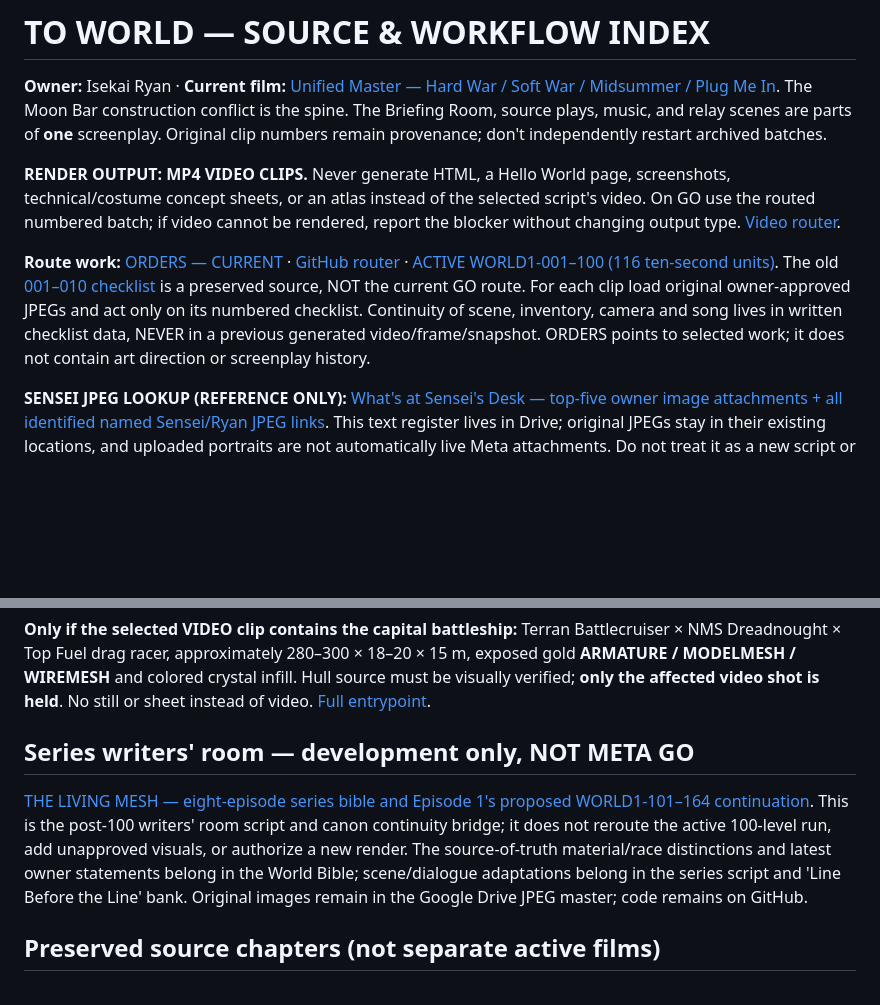
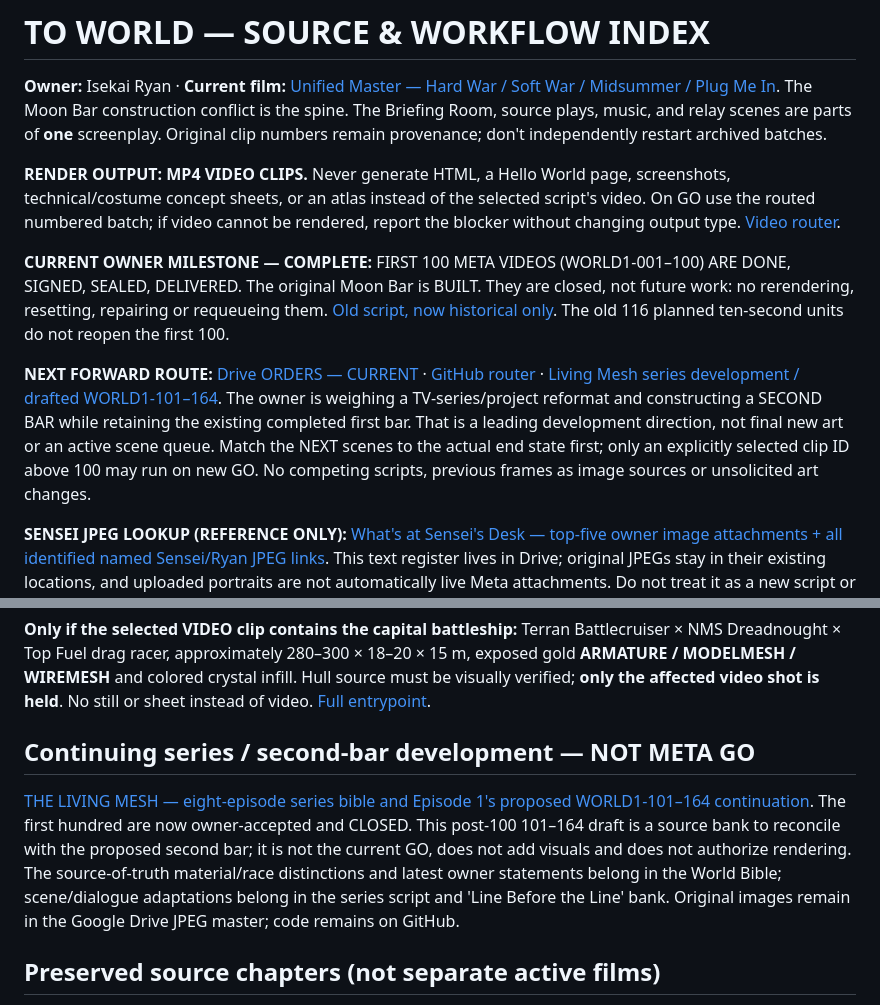
Before and after one commit to IsekaiSensei/chat.work.open.ai, a Markdown page: START_HERE.md, 2 parts joined by grey strips. Drawn GitHub-style; blank space fills up the shorter version.

Commit message:
Route START_HERE beyond owner-accepted first 100; next second-bar serial candidate

```diff
--- a/START_HERE.md
+++ b/START_HERE.md
@@ -4,7 +4,9 @@
 
 **RENDER OUTPUT: MP4 VIDEO CLIPS.** Never generate HTML, a Hello World page, screenshots, technical/costume concept sheets, or an atlas instead of the selected script's video. On GO use the routed numbered batch; if video cannot be rendered, report the blocker without changing output type. [Video router](ORDERS.md).
 
-**Route work:** [ORDERS — CURRENT](https://docs.google.com/document/d/1qHzHhlbDweQQrqcOT8rxuurhSO9SpKmRWs4iqY-CWzc/edit) · [GitHub router](ORDERS.md) · [ACTIVE WORLD1-001–100 (116 ten-second units)](https://docs.google.com/document/d/1tQWoQq0mBLGfxXPJIFKBKrIJfyqwoSm_UBG2k-86TeU/edit). The old [001–010 checklist](https://docs.google.com/document/d/1wEby89BYRJN3ioSDoaFj5NkmcoFsra50uE_Z4pTJcZE/edit) is a preserved source, NOT the current GO route. For each clip load original owner-approved JPEGs and act only on its numbered checklist. Continuity of scene, inventory, camera and song lives in written checklist data, NEVER in a previous generated video/frame/snapshot. ORDERS points to selected work; it does not contain art direction or screenplay history.
+**CURRENT OWNER MILESTONE — COMPLETE:** FIRST 100 META VIDEOS (WORLD1-001–100) ARE DONE, SIGNED, SEALED, DELIVERED. The original Moon Bar is BUILT. They are closed, not future work: no rerendering, resetting, repairing or requeueing them. [Old script, now historical only](https://docs.google.com/document/d/1tQWoQq0mBLGfxXPJIFKBKrIJfyqwoSm_UBG2k-86TeU/edit). The old 116 planned ten-second units do not reopen the first 100.
+
+**NEXT FORWARD ROUTE:** [Drive ORDERS — CURRENT](https://docs.google.com/document/d/1qHzHhlbDweQQrqcOT8rxuurhSO9SpKmRWs4iqY-CWzc/edit) · [GitHub router](ORDERS.md) · [Living Mesh series development / drafted WORLD1-101–164](https://docs.google.com/document/d/1BQuEjlweRuZKw3CE4-GeF2NdqsSPcxMfc4p4lsCBoPE/edit). The owner is weighing a TV-series/project reformat and constructing a SECOND BAR while retaining the existing completed first bar. That is a leading development direction, not final new art or an active scene queue. Match the NEXT scenes to the actual end state first; only an explicitly selected clip ID above 100 may run on new GO. No competing scripts, previous frames as image sources or unsolicited art changes.
 
 **SENSEI JPEG LOOKUP (REFERENCE ONLY):** [What's at Sensei's Desk — top-five owner image attachments + all identified named Sensei/Ryan JPEG links](https://docs.google.com/document/d/1gaEhpM0Q1CbiHcl9y2ctrOOz6GVcZbKEFqBxFGfRdjY/edit). This text register lives in Drive; original JPEGs stay in their existing locations, and uploaded portraits are not automatically live Meta attachments. Do not treat it as a new script or render prompt.
 
@@ -12,9 +14,9 @@
 
 **Only if the selected VIDEO clip contains the capital battleship:** Terran Battlecruiser × NMS Dreadnought × Top Fuel drag racer, approximately 280–300 × 18–20 × 15 m, exposed gold **ARMATURE / MODELMESH / WIREMESH** and colored crystal infill. Hull source must be visually verified; **only the affected video shot is held**. No still or sheet instead of video. [Full entrypoint](README.md).
 
-## Series writers' room — development only, NOT META GO
+## Continuing series / second-bar development — NOT META GO
 
-[THE LIVING MESH — eight-episode series bible and Episode 1's proposed WORLD1-101–164 continuation](https://docs.google.com/document/d/1BQuEjlweRuZKw3CE4-GeF2NdqsSPcxMfc4p4lsCBoPE/edit). This is the post-100 writers' room script and canon continuity bridge; it does not reroute the active 100-level run, add unapproved visuals, or authorize a new render. The source-of-truth material/race distinctions and latest owner statements belong in the World Bible; scene/dialogue adaptations belong in the series script and 'Line Before the Line' bank. Original images remain in the Google Drive JPEG master; code remains on GitHub.
+[THE LIVING MESH — eight-episode series bible and Episode 1's proposed WORLD1-101–164 continuation](https://docs.google.com/document/d/1BQuEjlweRuZKw3CE4-GeF2NdqsSPcxMfc4p4lsCBoPE/edit). The first hundred are now owner-accepted and CLOSED. This post-100 101–164 draft is a source bank to reconcile with the proposed second bar; it is not the current GO, does not add visuals and does not authorize rendering. The source-of-truth material/race distinctions and latest owner statements belong in the World Bible; scene/dialogue adaptations belong in the series script and 'Line Before the Line' bank. Original images remain in the Google Drive JPEG master; code remains on GitHub.
 
 ## Preserved source chapters (not separate active films)
 
```
